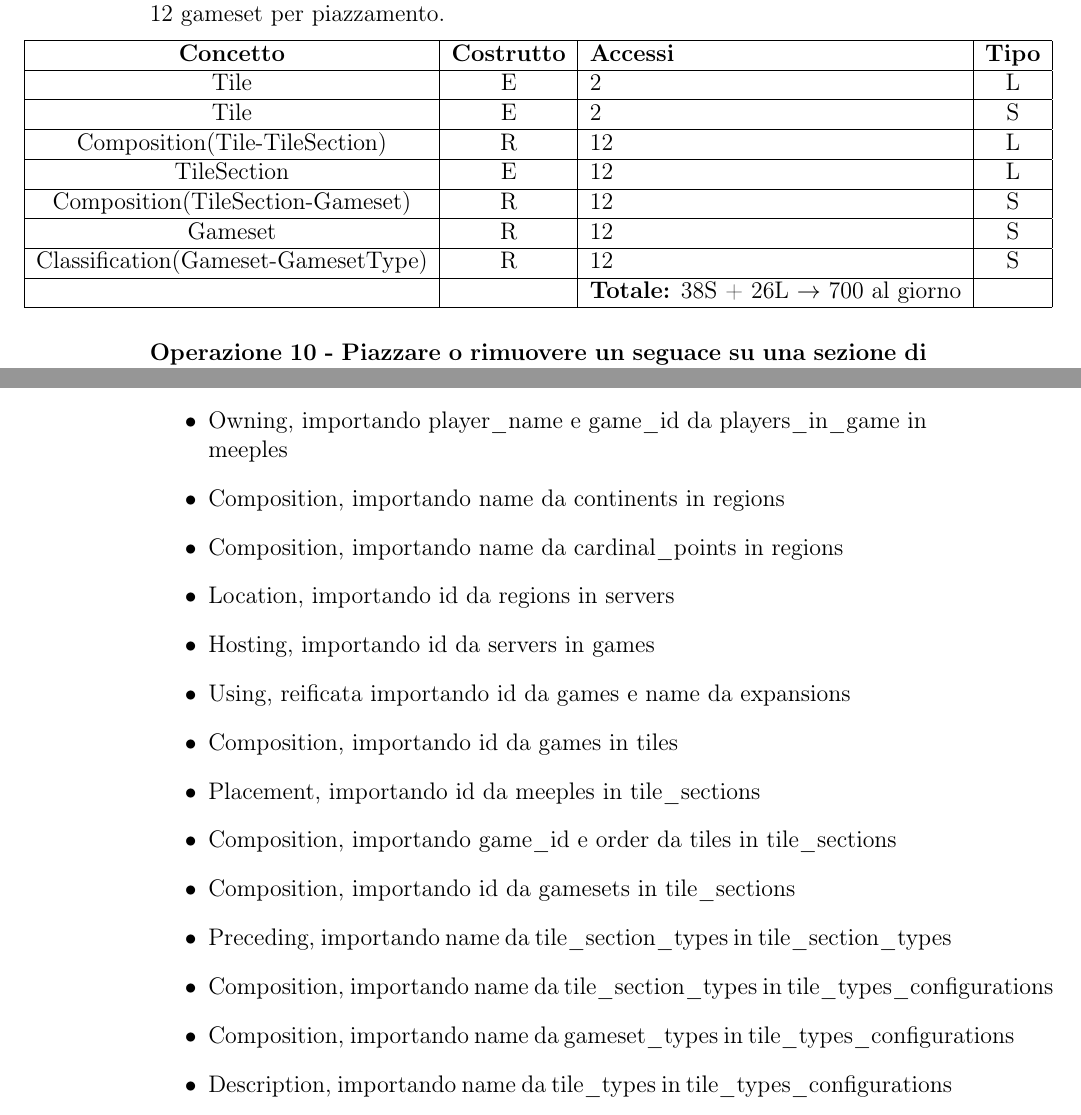
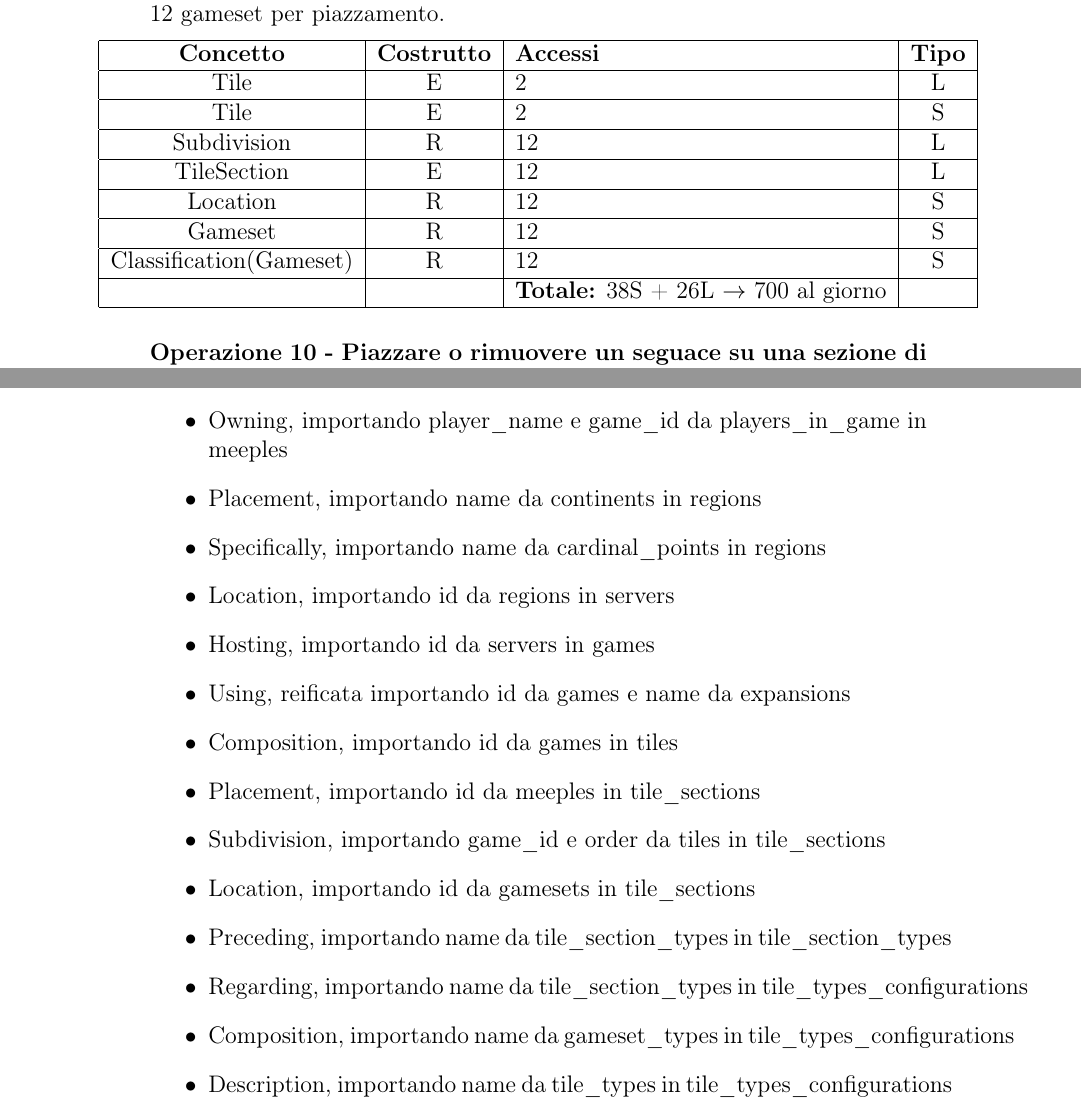
Before and after one commit to MauroPello/caesena, a LaTeX document (main.tex, which reads content/03.logica.tex): two parts of pages 16 and 19 of 35, joined at a grey line, cut so that both start at the same text. Compiled offline with pdfLaTeX.

Commit message:
fix names

```diff
--- a/content/03.logica.tex
+++ b/content/03.logica.tex
@@ -379,15 +379,15 @@ Tile & E & 2 & L \\
 \hline
 Tile & E & 2 & S \\
 \hline
-Composition(Tile-TileSection) & R & 12 & L \\
+Subdivision & R & 12 & L \\
 \hline
 TileSection & E & 12 & L\\
 \hline
-Composition(TileSection-Gameset) & R & 12 & S \\
+Location & R & 12 & S \\
 \hline
 Gameset & R & 12 & S \\
 \hline
-Classification(Gameset-GamesetType) & R & 12 & S \\
+Classification(Gameset) & R & 12 & S \\
 \hline
 & & \textbf{Totale:} 38S + 26L $\to$ 700 al giorno & \\
 \hline
@@ -597,17 +597,17 @@ Nello schema E/R sono state eliminate le seguenti relazioni:
     \item Participation, importando id da games in players\_in\_game
     \item Having, importando hex da colors in players\_in\_game
     \item Owning, importando player\_name e game\_id da players\_in\_game in meeples
-    \item Composition, importando name da continents in regions
-    \item Composition, importando name da cardinal\_points in regions
+    \item Placement, importando name da continents in regions
+    \item Specifically, importando name da cardinal\_points in regions
     \item Location, importando id da regions in servers
     \item Hosting, importando id da servers in games
     \item Using, reificata importando id da games e name da expansions
     \item Composition, importando id da games in tiles
     \item Placement, importando id da meeples in tile\_sections
-    \item Composition, importando game\_id e order da tiles in tile\_sections
-    \item Composition, importando id da gamesets in tile\_sections
+    \item Subdivision, importando game\_id e order da tiles in tile\_sections
+    \item Location, importando id da gamesets in tile\_sections
     \item Preceding, importando name da tile\_section\_types in tile\_section\_types
-    \item Composition, importando name da tile\_section\_types in tile\_types\_configurations
+    \item Regarding, importando name da tile\_section\_types in tile\_types\_configurations
     \item Composition, importando name da gameset\_types in tile\_types\_configurations
     \item Description, importando name da tile\_types in tile\_types\_configurations
     \item Classification, importando name da meeple\_types in meeples
```
Also changed, not shown: content/03.logica.tex (24 more changed lines).
